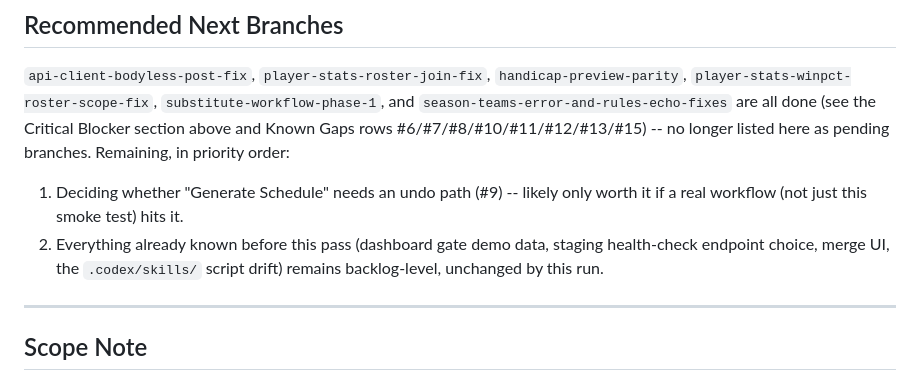
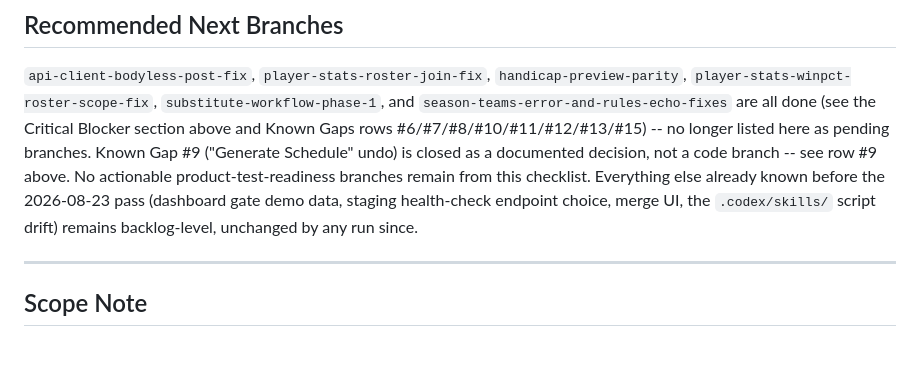
Before and after one commit to JJJASONM/league-app, a Markdown page: doc/testing/product-smoke-test-checklist.md, the part around one of its changes. Drawn GitHub-style; blank space fills up the shorter version.

```diff
--- a/doc/testing/product-smoke-test-checklist.md
+++ b/doc/testing/product-smoke-test-checklist.md
@@ -2619,14 +2619,13 @@ in a standalone script against real staging responses.
 `substitute-workflow-phase-1`, and
 `season-teams-error-and-rules-echo-fixes` are all done (see the Critical
 Blocker section above and Known Gaps rows #6/#7/#8/#10/#11/#12/#13/#15) --
-no longer listed here as pending branches. Remaining, in priority order:
-
-1. Deciding whether "Generate Schedule" needs an undo path (#9) --
-   likely only worth it if a real workflow (not just this smoke test)
-   hits it.
-2. Everything already known before this pass (dashboard gate demo data,
-   staging health-check endpoint choice, merge UI, the `.codex/skills/`
-   script drift) remains backlog-level, unchanged by this run.
+no longer listed here as pending branches. Known Gap #9 ("Generate
+Schedule" undo) is closed as a documented decision, not a code branch --
+see row #9 above. No actionable product-test-readiness branches remain
+from this checklist. Everything else already known before the
+2026-08-23 pass (dashboard gate demo data, staging health-check endpoint
+choice, merge UI, the `.codex/skills/` script drift) remains
+backlog-level, unchanged by any run since.
 
 ---
 
```
Also changed, not shown: other parts of doc/testing/product-smoke-test-checklist.md (+1 -1 lines), doc/roadmap.md (+65 -29 lines), 1 other file.
